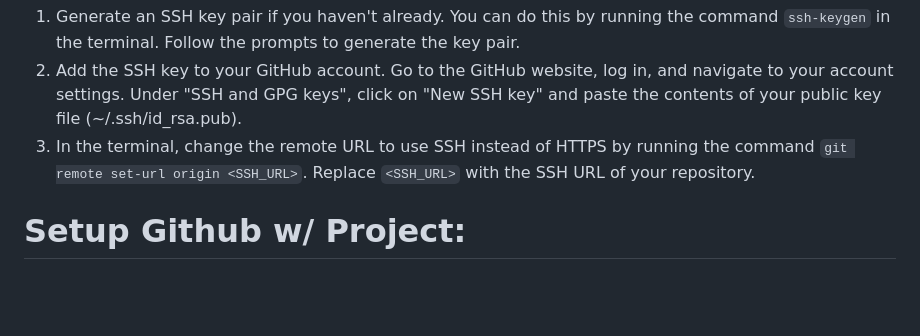
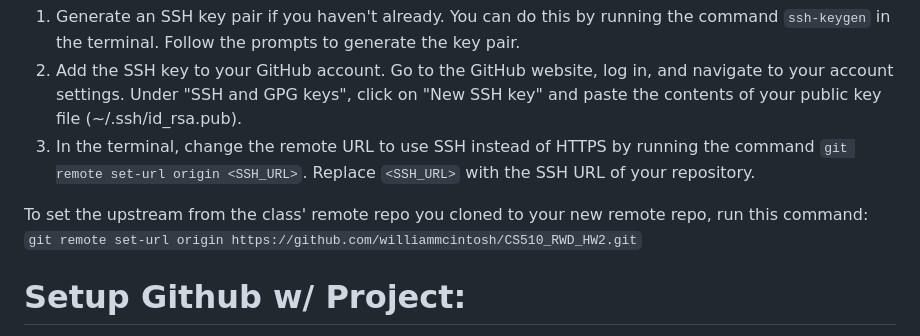
Before and after one commit to williammcintosh/Portfolio, a Markdown page: Github-Workflow-Process (1).md, the part around the change. GitHub-like rendering; blank space fills up the shorter version.

```diff
--- a/Github-Workflow-Process (1).md
+++ b/Github-Workflow-Process (1).md
@@ -6,6 +6,9 @@ To make the repository private and give yourself access rights using an SSH key,
 1. Generate an SSH key pair if you haven't already. You can do this by running the command `ssh-keygen` in the terminal. Follow the prompts to generate the key pair.
 2. Add the SSH key to your GitHub account. Go to the GitHub website, log in, and navigate to your account settings. Under "SSH and GPG keys", click on "New SSH key" and paste the contents of your public key file (~/.ssh/id_rsa.pub).
 3. In the terminal, change the remote URL to use SSH instead of HTTPS by running the command `git remote set-url origin <SSH_URL>`. Replace `<SSH_URL>` with the SSH URL of your repository.
+
+To set the upstream from the class' remote repo you cloned to your new remote repo, run this command:
+`git remote set-url origin https://github.com/williammcintosh/CS510_RWD_HW2.git`
 
 
 # Setup Github w/ Project:
```
